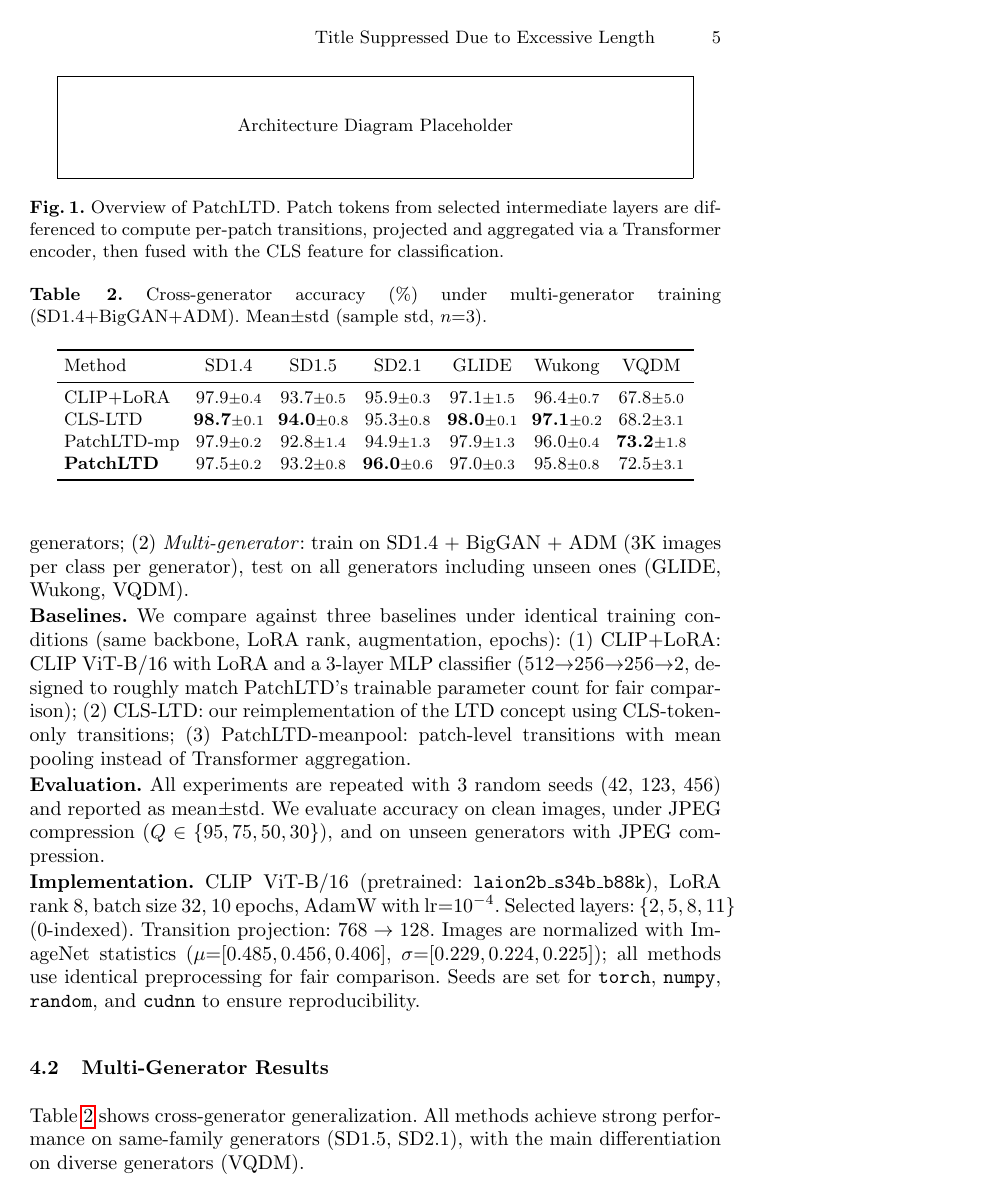
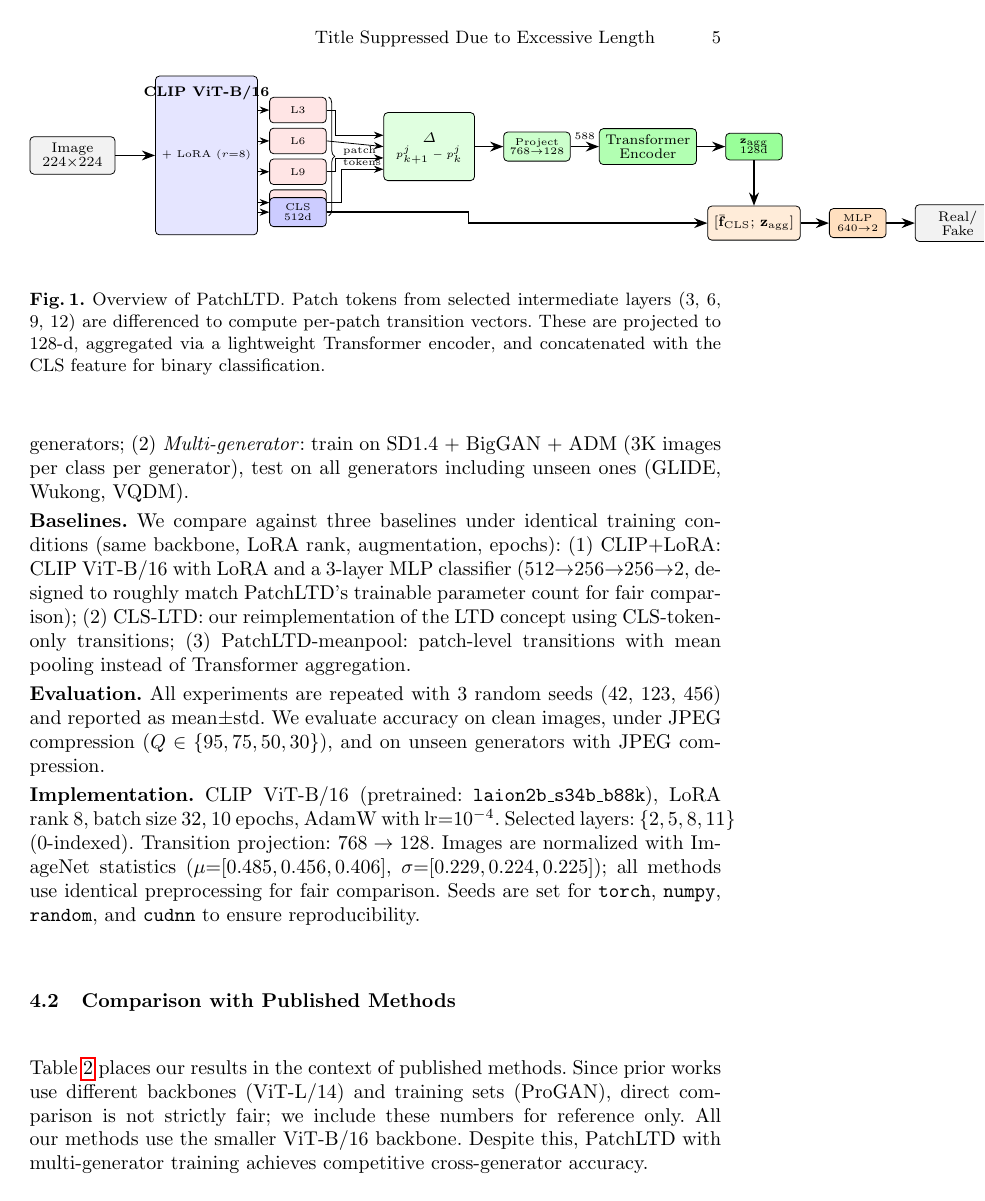
Before and after one commit to xjwjaywen/FreqLoRA, a LaTeX paper (paper/main.tex, which reads paper/figures/architecture.tex): page 5 of 11. Compiled offline with pdfLaTeX.

Commit message:
Add architecture diagram (TikZ) and external baseline table
- Figure 1: TikZ architecture diagram replacing placeholder
- Table: comparison with CNNSpot/UnivFD (cited numbers, clearly marked
  as different protocol with dagger symbol)
- Add tikz packages to preamble

Co-Authored-By: Claude Opus 4.6 <noreply@anthropic.com>

```diff
--- /dev/null
+++ b/paper/figures/architecture.tex
@@ -0,0 +1,76 @@
+% Architecture diagram for PatchLTD - include via \input{figures/architecture.tex}
+% Requires: \usepackage{tikz}, \usetikzlibrary{positioning, arrows.meta, decorations.pathreplacing}
+\begin{tikzpicture}[
+    >=Stealth,
+    node distance=0.5cm,
+    block/.style={draw, rounded corners=2pt, minimum height=0.6cm, minimum width=1.5cm, align=center, font=\scriptsize},
+    sblock/.style={draw, rounded corners=2pt, minimum height=0.45cm, minimum width=1.0cm, align=center, font=\tiny},
+    arrow/.style={->, thick},
+]
+
+% Input
+\node[block, fill=black!5] (input) {Image\\[-1pt]$224{\times}224$};
+
+% CLIP backbone
+\node[block, fill=blue!10, right=0.7cm of input, minimum width=1.8cm, minimum height=2.8cm] (vit) {};
+\node[font=\scriptsize\bfseries, anchor=north] at ([yshift=-2pt]vit.north) {CLIP ViT-B/16};
+\node[font=\tiny] at (vit.center) {+ LoRA ($r{=}8$)};
+
+\draw[arrow] (input) -- (vit);
+
+% Hooked layers
+\node[sblock, fill=red!10, right=0.2cm of vit.east, anchor=west, yshift=0.8cm] (h1) {L3};
+\node[sblock, fill=red!10, below=0.08cm of h1] (h2) {L6};
+\node[sblock, fill=red!10, below=0.08cm of h2] (h3) {L9};
+\node[sblock, fill=red!10, below=0.08cm of h3] (h4) {L12};
+
+\draw[arrow, thin] (vit.east |- h1) -- (h1);
+\draw[arrow, thin] (vit.east |- h2) -- (h2);
+\draw[arrow, thin] (vit.east |- h3) -- (h3);
+\draw[arrow, thin] (vit.east |- h4) -- (h4);
+
+% CLS
+\node[sblock, fill=blue!20, right=0.2cm of vit.east, anchor=west, yshift=-1.0cm] (cls) {CLS\\[-1pt]$512$d};
+\draw[arrow, thin] (vit.east |- cls) -- (cls);
+
+% Patch transition block
+\node[block, fill=green!12, right=1.0cm of h2, yshift=-0.1cm, minimum width=1.6cm, minimum height=1.2cm] (diff) {};
+\node[font=\scriptsize\bfseries] at ([yshift=0.15cm]diff.center) {$\Delta$};
+\node[font=\tiny] at ([yshift=-0.15cm]diff.center) {$p_{k+1}^j - p_k^j$};
+
+\draw[arrow, thin] (h1.east) -- ++(0.15,0) |- ([yshift=0.2cm]diff.west);
+\draw[arrow, thin] (h2.east) -- (diff.west);
+\draw[arrow, thin] (h3.east) -- ++(0.15,0) |- ([yshift=-0.2cm]diff.west);
+\draw[arrow, thin] (h4.east) -- ++(0.25,0) |- ([yshift=-0.4cm]diff.west);
+
+% Project
+\node[sblock, fill=green!20, right=0.5cm of diff] (proj) {Project\\[-1pt]$768{\to}128$};
+\draw[arrow] (diff) -- (proj);
+
+% Transformer agg
+\node[block, fill=green!30, right=0.5cm of proj] (agg) {Transformer\\[-1pt]Encoder};
+\draw[arrow] (proj) -- node[above, font=\tiny] {588} (agg);
+
+% Transition feat
+\node[sblock, fill=green!40, right=0.5cm of agg] (tf) {$\mathbf{z}_\text{agg}$\\[-1pt]$128$d};
+\draw[arrow] (agg) -- (tf);
+
+% Concat
+\node[block, fill=orange!15, below=0.8cm of tf] (cat) {$[\bar{\mathbf{f}}_\text{CLS};\,\mathbf{z}_\text{agg}]$};
+\draw[arrow] (tf) -- (cat);
+\draw[arrow] (cls.east) -- ++(2.5,0) |- (cat.west);
+
+% MLP
+\node[sblock, fill=orange!25, right=0.5cm of cat] (mlp) {MLP\\[-1pt]$640{\to}2$};
+\draw[arrow] (cat) -- (mlp);
+
+% Output
+\node[block, fill=black!5, right=0.5cm of mlp] (out) {Real/\\[-1pt]Fake};
+\draw[arrow] (mlp) -- (out);
+
+% Brace
+\draw[decorate, decoration={brace, amplitude=3pt, raise=1pt}]
+    (h1.north east) -- (h4.south east)
+    node[midway, right=5pt, font=\tiny, align=left] {patch\\tokens};
+
+\end{tikzpicture}
--- a/paper/main.tex
+++ b/paper/main.tex
@@ -7,6 +7,8 @@
 \usepackage{xcolor}
 \usepackage{hyperref}
 \usepackage{cleveref}
+\usepackage{tikz}
+\usetikzlibrary{positioning, arrows.meta, decorations.pathreplacing}
 
 \newcommand{\ours}{PatchLTD}
 \newcommand{\ie}{\textit{i.e.}}
@@ -173,9 +175,8 @@ The overall architecture is illustrated in \Cref{fig:architecture}.
 
 \begin{figure}[t]
     \centering
-    % \includegraphics[width=\linewidth]{figures/architecture.pdf}
-    \fbox{\parbox{0.9\linewidth}{\centering\vspace{2em}Architecture Diagram Placeholder\vspace{2em}}}
-    \caption{Overview of \ours{}. Patch tokens from selected intermediate layers are differenced to compute per-patch transitions, projected and aggregated via a Transformer encoder, then fused with the CLS feature for classification.}
+    \input{figures/architecture.tex}
+    \caption{Overview of \ours{}. Patch tokens from selected intermediate layers (3, 6, 9, 12) are differenced to compute per-patch transition vectors. These are projected to 128-d, aggregated via a lightweight Transformer encoder, and concatenated with the CLS feature for binary classification.}
     \label{fig:architecture}
 \end{figure}
 
@@ -209,3 +210,11 @@ Transition projection: $768 \to 128$.
 Images are normalized with ImageNet statistics ($\mu{=}[0.485, 0.456, 0.406]$, $\sigma{=}[0.229, 0.224, 0.225]$); all methods use identical preprocessing for fair comparison.
 Seeds are set for \texttt{torch}, \texttt{numpy}, \texttt{random}, and \texttt{cudnn} to ensure reproducibility.
 
+
+\subsection{Comparison with Published Methods}
+\label{sec:published}
+
+\Cref{tab:published} places our results in the context of published methods.
+Since prior works use different backbones (ViT-L/14) and training sets (ProGAN), direct comparison is not strictly fair; we include these numbers for reference only.
+All our methods use the smaller ViT-B/16 backbone.
+Despite this, \ours{} with multi-generator training achieves competitive cross-generator accuracy.
```
Also changed, not shown: paper/main.tex (18 more changed lines).
